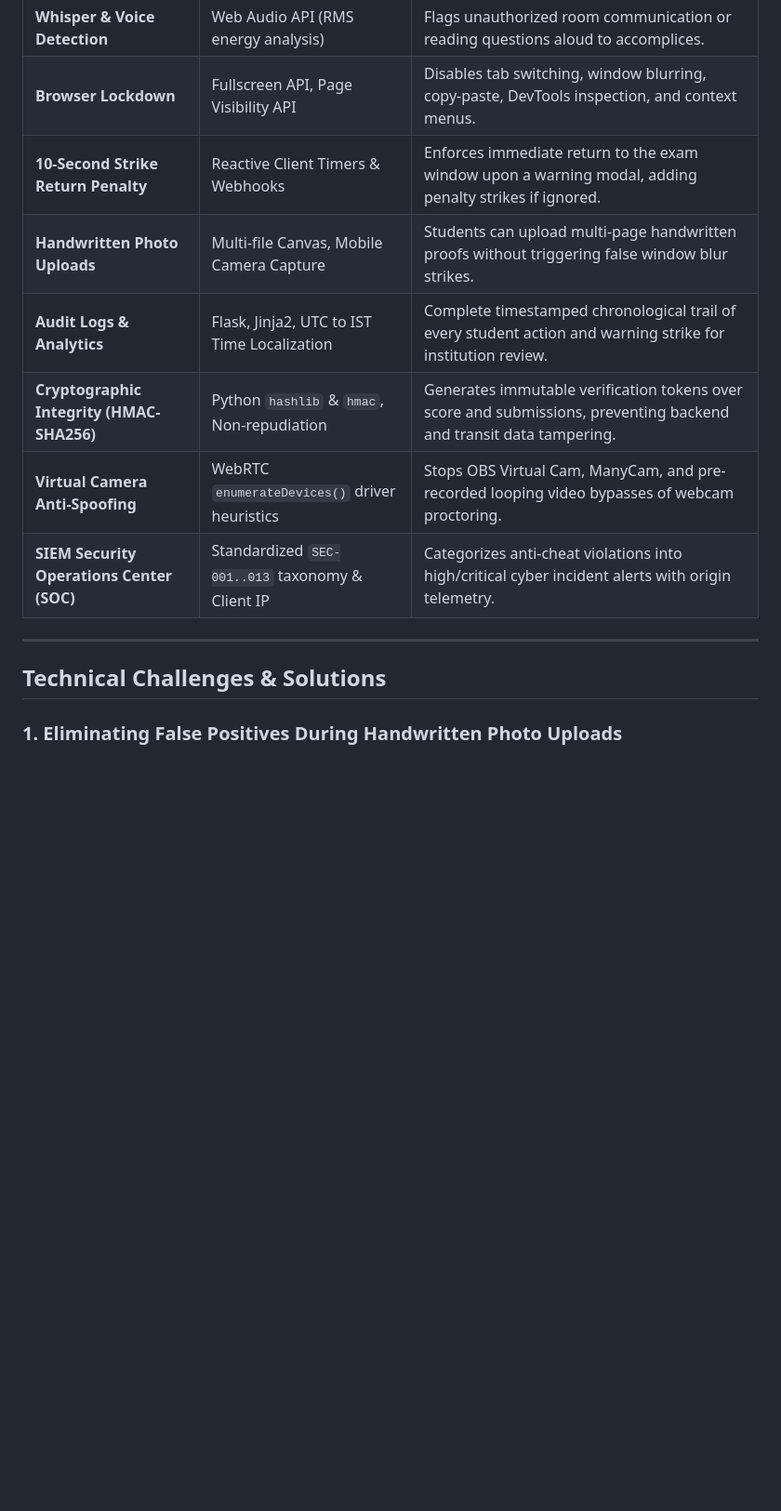
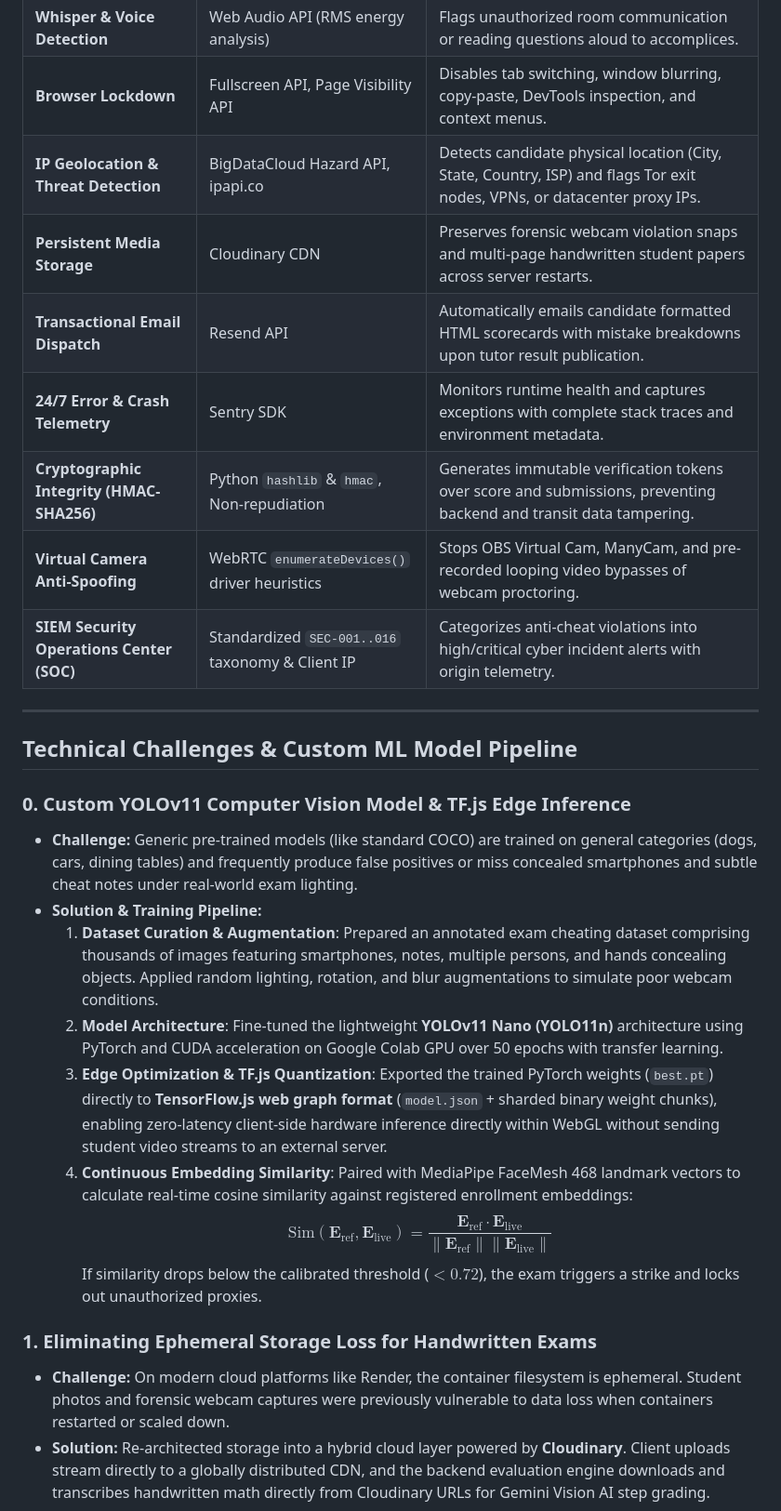
Before and after one commit to pinku-21/examguard-portfolio, a Markdown page: README.md, the part around one of its changes. Shown at 93% size. GitHub-like rendering; blank space fills up the shorter version.

```diff
--- a/README.md
+++ b/README.md
@@ -60,15 +70,29 @@ graph TD
 | **Candidate Presence Monitoring** | BlazeFace / FaceMesh | Detects when a student walks away (>3 seconds) or if unauthorized helpers enter the camera frame. |
 | **Whisper & Voice Detection** | Web Audio API (RMS energy analysis) | Flags unauthorized room communication or reading questions aloud to accomplices. |
 | **Browser Lockdown** | Fullscreen API, Page Visibility API | Disables tab switching, window blurring, copy-paste, DevTools inspection, and context menus. |
-| **10-Second Strike Return Penalty** | Reactive Client Timers & Webhooks | Enforces immediate return to the exam window upon a warning modal, adding penalty strikes if ignored. |
-| **Handwritten Photo Uploads** | Multi-file Canvas, Mobile Camera Capture | Students can upload multi-page handwritten proofs without triggering false window blur strikes. |
-| **Audit Logs & Analytics** | Flask, Jinja2, UTC to IST Time Localization | Complete timestamped chronological trail of every student action and warning strike for institution review. |
-| **Cryptographic Integrity (HMAC-SHA256)** | Python `hashlib` & `hmac`, Non-repudiation | Generates immutable verification tokens over score and submissions, preventing backend and transit data tampering. |
+| **IP Geolocation & Threat Detection** | BigDataCloud Hazard API, ipapi.co | Detects candidate physical location (City, State, Country, ISP) and flags Tor exit nodes, VPNs, or datacenter proxy IPs. |
+| **Persistent Media Storage** | Cloudinary CDN | Preserves forensic webcam violation snaps and multi-page handwritten student papers across server restarts. |
+| **Transactional Email Dispatch** | Resend API | Automatically emails candidate formatted HTML scorecards with mistake breakdowns upon tutor result publication. |
+| **24/7 Error & Crash Telemetry** | Sentry SDK | Monitors runtime health and captures exceptions with complete stack traces and environment metadata. |
+| **Cryptographic Integrity (HMAC-SHA256)**| Python `hashlib` & `hmac`, Non-repudiation | Generates immutable verification tokens over score and submissions, preventing backend and transit data tampering. |
 | **Virtual Camera Anti-Spoofing** | WebRTC `enumerateDevices()` driver heuristics | Stops OBS Virtual Cam, ManyCam, and pre-recorded looping video bypasses of webcam proctoring. |
-| **SIEM Security Operations Center (SOC)** | Standardized `SEC-001..013` taxonomy & Client IP | Categorizes anti-cheat violations into high/critical cyber incident alerts with origin telemetry. |
+| **SIEM Security Operations Center (SOC)**| Standardized `SEC-001..016` taxonomy & Client IP | Categorizes anti-cheat violations into high/critical cyber incident alerts with origin telemetry. |
 
 ---
 
-## Technical Challenges & Solutions
+## Technical Challenges & Custom ML Model Pipeline
 
-### 1. Eliminating False Positives During Handwritten Photo Uploads
+### 0. Custom YOLOv11 Computer Vision Model & TF.js Edge Inference
+* **Challenge:** Generic pre-trained models (like standard COCO) are trained on general categories (dogs, cars, dining tables) and frequently produce false positives or miss concealed smartphones and subtle cheat notes under real-world exam lighting.
+* **Solution & Training Pipeline:**
+  1. **Dataset Curation & Augmentation**: Prepared an annotated exam cheating dataset comprising thousands of images featuring smartphones, notes, multiple persons, and hands concealing objects. Applied random lighting, rotation, and blur augmentations to simulate poor webcam conditions.
+  2. **Model Architecture**: Fine-tuned the lightweight **YOLOv11 Nano (YOLO11n)** architecture using PyTorch and CUDA acceleration on Google Colab GPU over 50 epochs with transfer learning.
+  3. **Edge Optimization & TF.js Quantization**: Exported the trained PyTorch weights (`best.pt`) directly to **TensorFlow.js web graph format** (`model.json` + sharded binary weight chunks), enabling zero-latency client-side hardware inference directly within WebGL without sending student video streams to an external server.
+  4. **Continuous Embedding Similarity**: Paired with MediaPipe FaceMesh 468 landmark vectors to calculate real-time cosine similarity against registered enrollment embeddings:
+     $$\text{Sim}(\mathbf{E}_{\text{ref}}, \mathbf{E}_{\text{live}}) = \frac{\mathbf{E}_{\text{ref}} \cdot \mathbf{E}_{\text{live}}}{\|\mathbf{E}_{\text{ref}}\| \|\mathbf{E}_{\text{live}}\|}$$
+     If similarity drops below the calibrated threshold ($< 0.72$), the exam triggers a strike and locks out unauthorized proxies.
+
+### 1. Eliminating Ephemeral Storage Loss for Handwritten Exams
+* **Challenge:** On modern cloud platforms like Render, the container filesystem is ephemeral. Student photos and forensic webcam captures were previously vulnerable to data loss when containers restarted or scaled down.
+* **Solution:** Re-architected storage into a hybrid cloud layer powered by **Cloudinary**. Client uploads stream directly to a globally distributed CDN, and the backend evaluation engine downloads and transcribes handwritten math directly from Cloudinary URLs for Gemini Vision AI step grading.
+
```
Also changed, not shown: other parts of README.md (+44 -36 lines).
